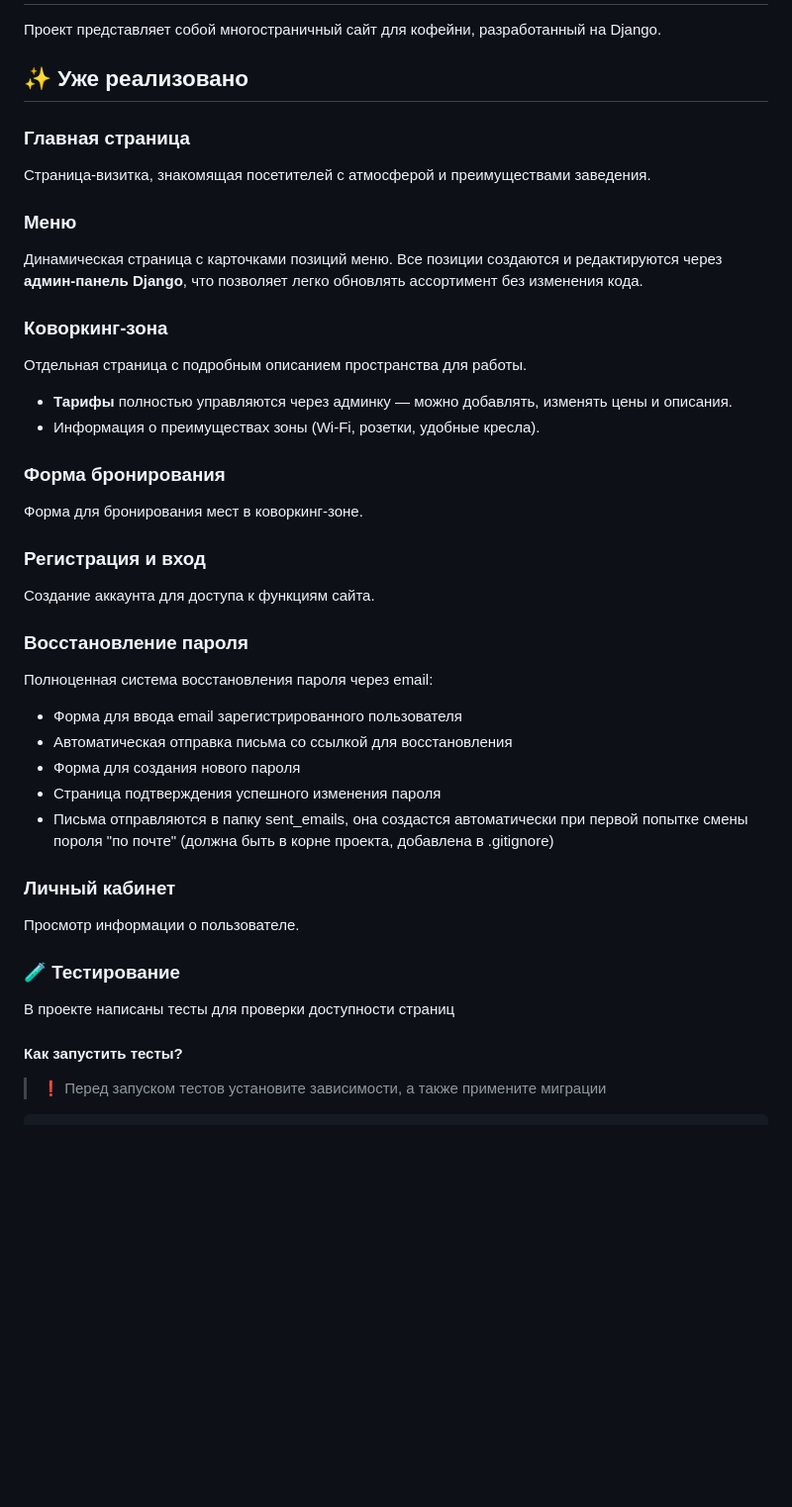
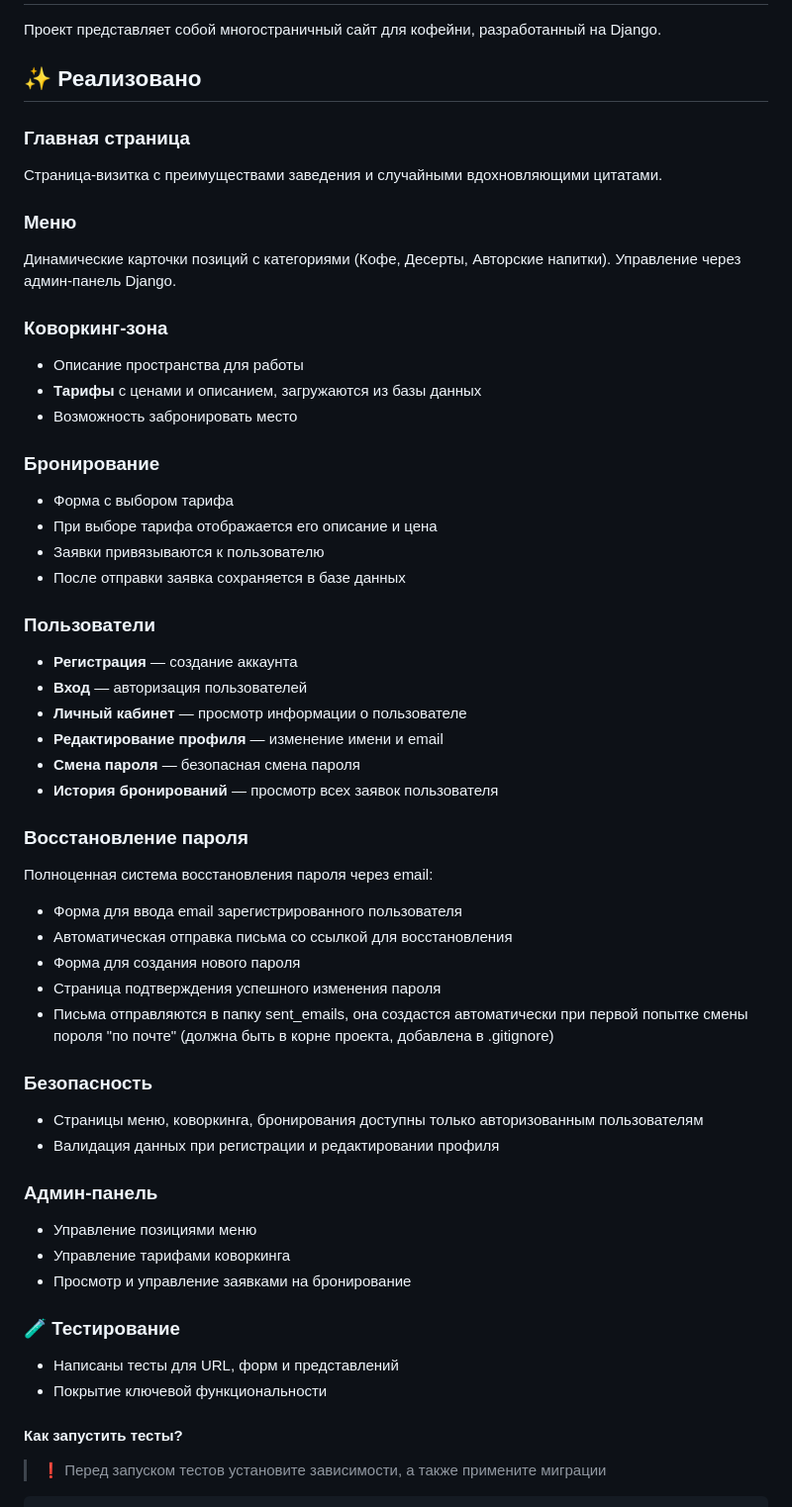
Before and after one commit to Lutik72/Django_Project, a Markdown page: README.md, the part around the change. Shown at 99% size. GitHub-like rendering; blank space fills up the shorter version.

Commit message:
Обновление информации

```diff
--- a/README.md
+++ b/README.md
@@ -2,24 +2,32 @@
 
 Проект представляет собой многостраничный сайт для кофейни, разработанный на Django.
 
-## ✨ Уже реализовано
+## ✨ Реализовано
 
 ### Главная страница
-Страница-визитка, знакомящая посетителей с атмосферой и преимуществами заведения.
+Страница-визитка с преимуществами заведения и случайными вдохновляющими цитатами.
 
 ### Меню
-Динамическая страница с карточками позиций меню. Все позиции создаются и редактируются через **админ-панель Django**, что позволяет легко обновлять ассортимент без изменения кода.
+Динамические карточки позиций с категориями (Кофе, Десерты, Авторские напитки). Управление через админ-панель Django.
 
 ### Коворкинг-зона
-Отдельная страница с подробным описанием пространства для работы.
-- **Тарифы** полностью управляются через админку — можно добавлять, изменять цены и описания.
-- Информация о преимуществах зоны (Wi-Fi, розетки, удобные кресла).
+- Описание пространства для работы
+- **Тарифы** с ценами и описанием, загружаются из базы данных
+- Возможность забронировать место
 
-### Форма бронирования
-Форма для бронирования мест в коворкинг-зоне.
+### Бронирование
+- Форма с выбором тарифа
+- При выборе тарифа отображается его описание и цена
+- Заявки привязываются к пользователю
+- После отправки заявка сохраняется в базе данных
 
-### Регистрация и вход
-Создание аккаунта для доступа к функциям сайта.
+### Пользователи
+- **Регистрация** — создание аккаунта
+- **Вход** — авторизация пользователей
+- **Личный кабинет** — просмотр информации о пользователе
+- **Редактирование профиля** — изменение имени и email
+- **Смена пароля** — безопасная смена пароля
+- **История бронирований** — просмотр всех заявок пользователя
 
 ### Восстановление пароля
 Полноценная система восстановления пароля через email:
@@ -29,11 +37,18 @@
 - Страница подтверждения успешного изменения пароля
 - Письма отправляются в папку sent_emails, она создастся автоматически при первой попытке смены пороля "по почте" (должна быть в корне проекта, добавлена в .gitignore)
 
-### Личный кабинет
-Просмотр информации о пользователе.
+### Безопасность
+- Страницы меню, коворкинга, бронирования доступны только авторизованным пользователям
+- Валидация данных при регистрации и редактировании профиля
+
+### Админ-панель
+- Управление позициями меню
+- Управление тарифами коворкинга
+- Просмотр и управление заявками на бронирование
 
 ### 🧪 Тестирование
-В проекте написаны тесты для проверки доступности страниц
+- Написаны тесты для URL, форм и представлений
+- Покрытие ключевой функциональности
 
 #### Как запустить тесты?
 > ❗ Перед запуском тестов установите зависимости, а также примените миграции
```
